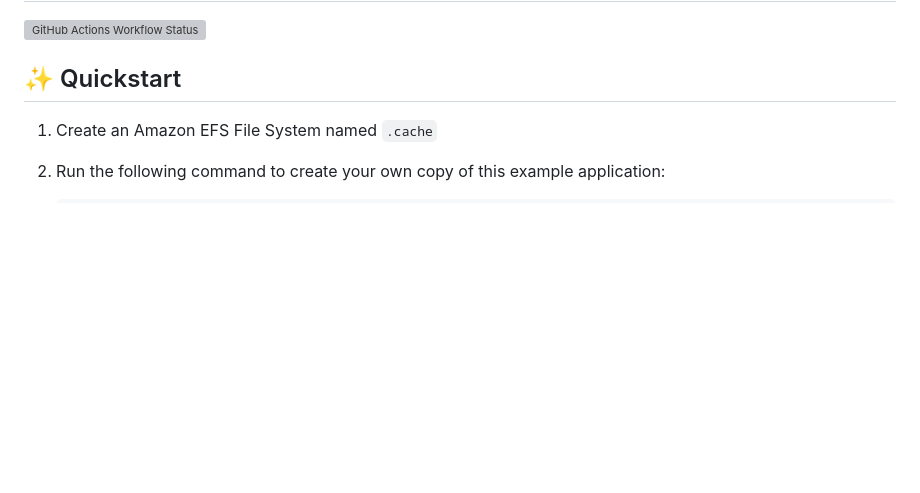
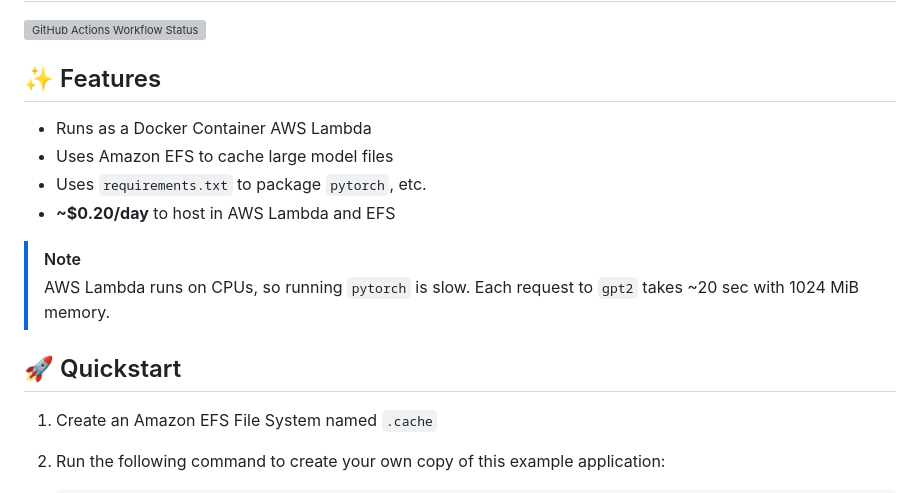
Before and after one commit to scaffoldly/scaffoldly-examples, a Markdown page: README.md, the part around the change. Rendered like a GitHub page; blank space fills up the shorter version; grey boxes are pictures that could not be loaded.

Commit message:
add features

```diff
--- a/README.md
+++ b/README.md
@@ -2,7 +2,17 @@
 
 ![GitHub Actions Workflow Status](https://img.shields.io/github/actions/workflow/status/scaffoldly/scaffoldly-examples/scaffoldly.yml?branch=python-gpt2&link=https%3A%2F%2Fgithub.com%2Fscaffoldly%2Fscaffoldly-examples%2Factions)
 
-## ✨ Quickstart
+## ✨ Features
+
+- Runs as a Docker Container AWS Lambda
+- Uses Amazon EFS to cache large model files
+- Uses `requirements.txt` to package `pytorch`, etc.
+- **~$0.20/day** to host in AWS Lambda and EFS
+
+> [!NOTE]
+> AWS Lambda runs on CPUs, so running `pytorch` is slow. Each request to `gpt2` takes ~20 sec with 1024 MiB memory.
+
+## 🚀 Quickstart
 
 1. Create an Amazon EFS File System named `.cache`
 
```
